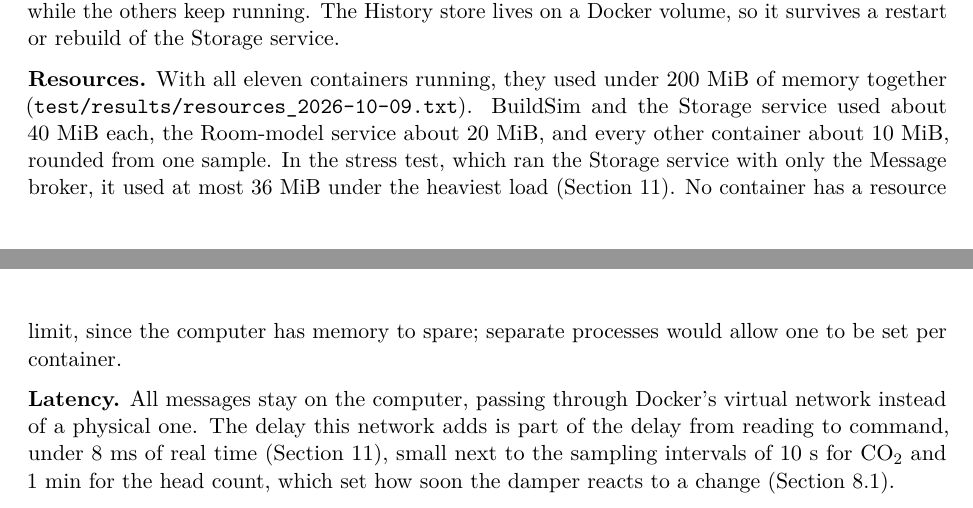
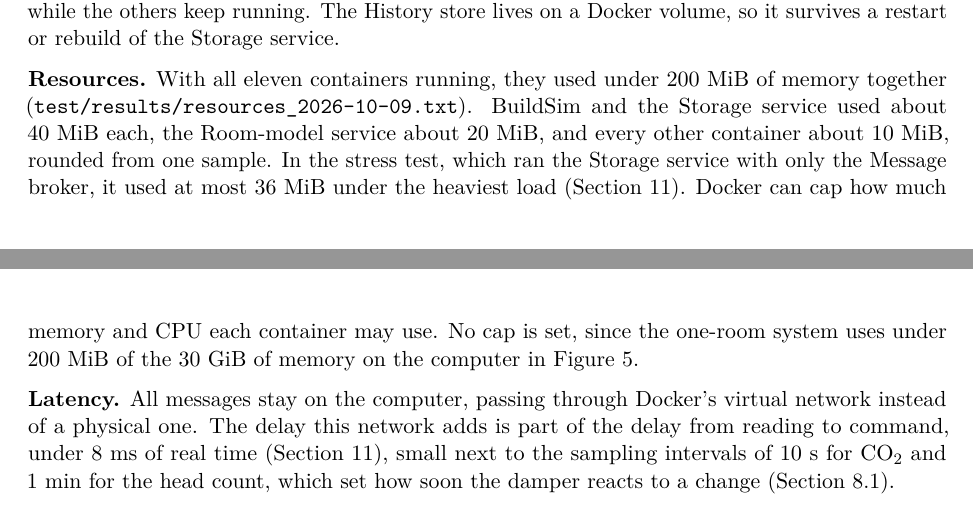
Before and after one commit to OscarEngelmark/smart-ventilation, a LaTeX document (latex/report/report.tex): two parts of pages 18 and 19 of 26, joined at a grey line, cut so that both start at the same text. Compiled offline with pdfLaTeX.

Commit message:
Clarify why no resource caps are set
Say in Section 9 of latex/report/report.tex what a container resource
cap is and why the one-room system sets none.

```diff
--- a/latex/report/report.tex
+++ b/latex/report/report.tex
@@ -1298,10 +1298,10 @@ and the Storage service used about 40~MiB each, the Room-model service
 about 20~MiB, and every other container about 10~MiB, rounded from one
 sample. In the stress test, which ran the Storage service with only the
 Message broker, it used at most 36~MiB under the heaviest load
-(Section~\ref{sec:evaluation}). No container has a resource
-limit, since the computer has
-memory to spare; separate processes would allow one to be set per
-container.
+(Section~\ref{sec:evaluation}). Docker can cap how much memory and CPU
+each container may use. No cap is set, since the one-room system uses
+under 200~MiB of the 30~GiB of memory on the computer in
+Figure~\ref{fig:deployment}.
 
 \textbf{Latency.} All messages stay on the computer, passing through
 Docker's virtual network instead of a physical one. The delay this
```
